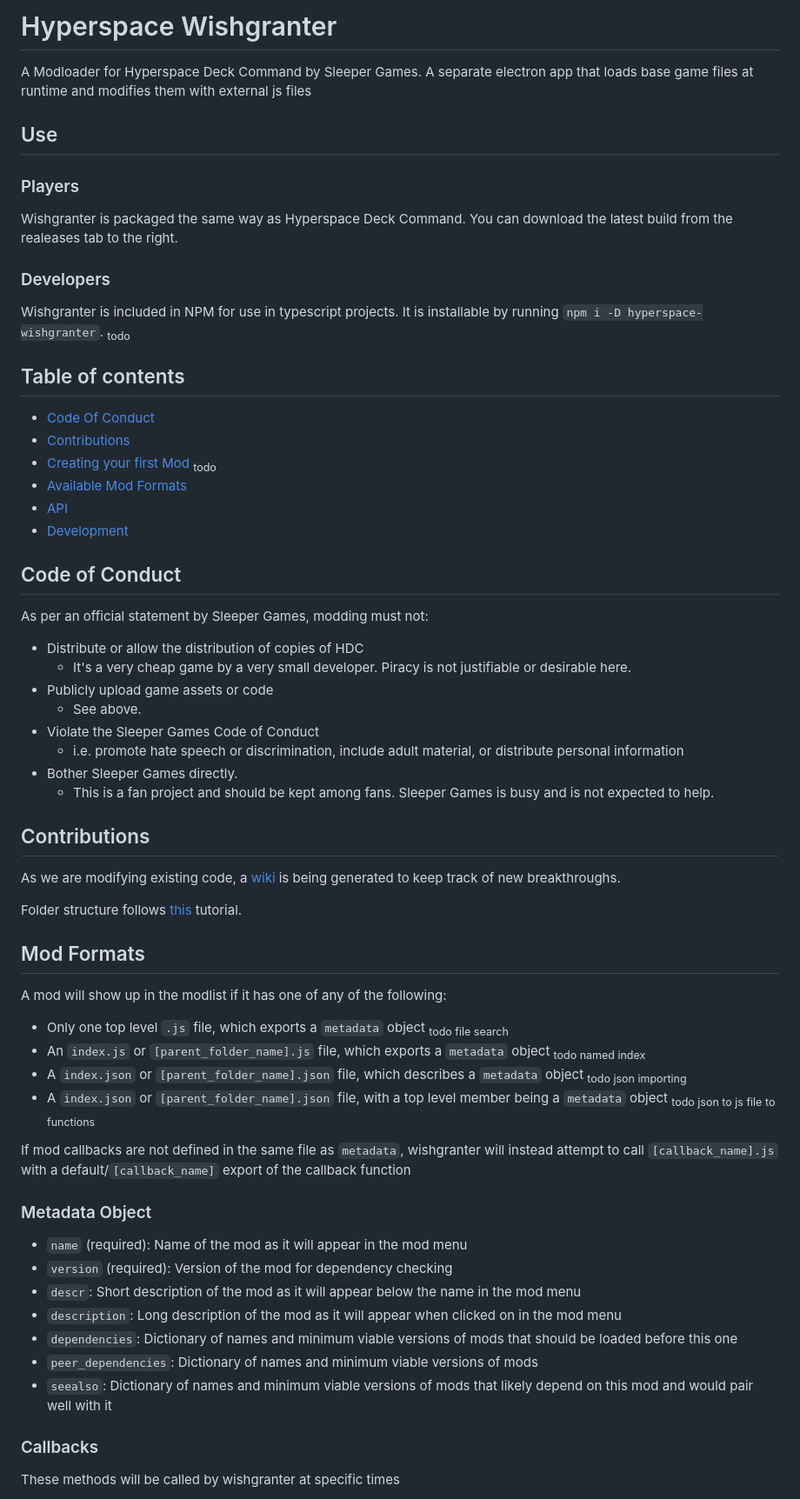
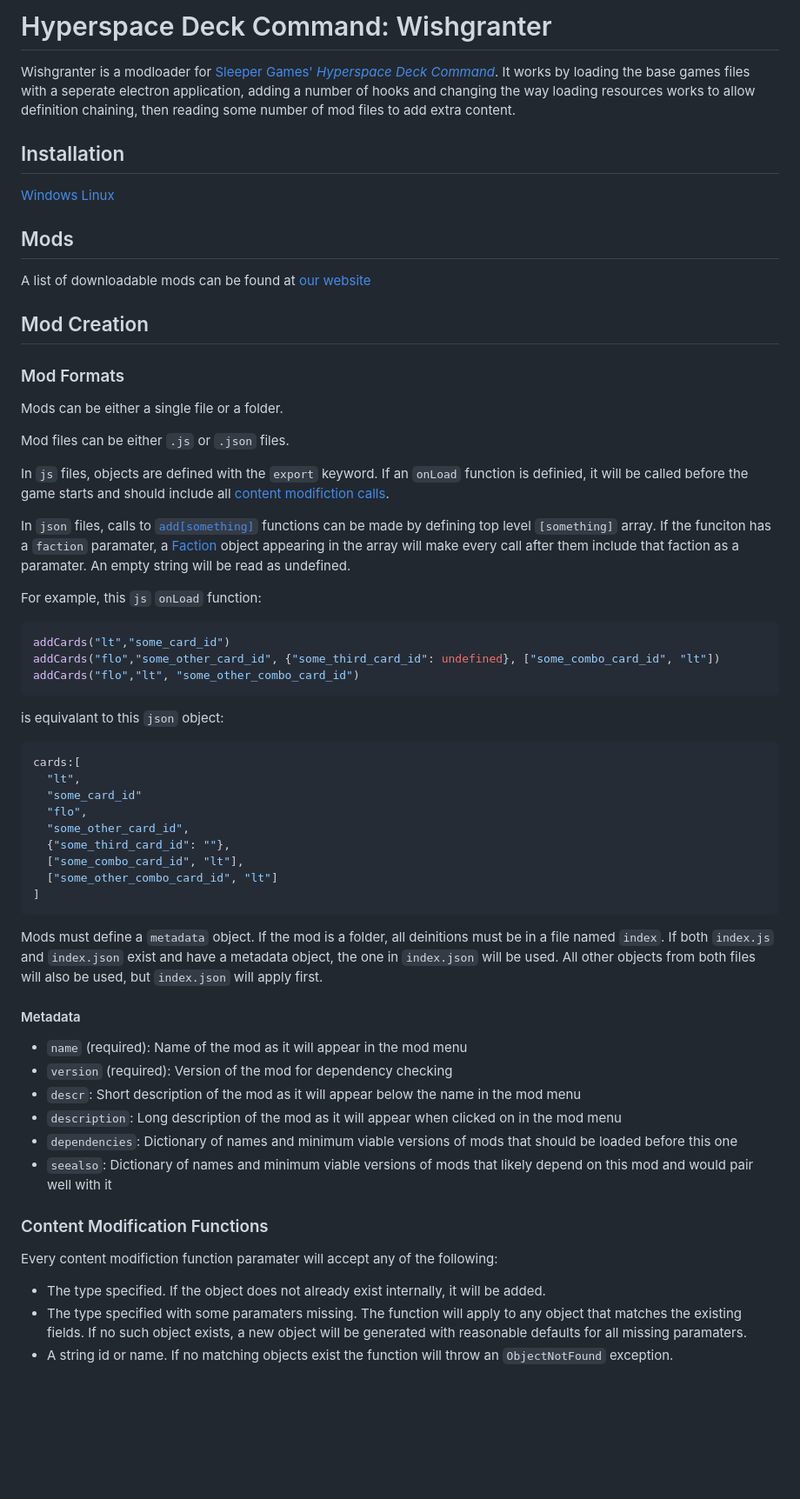
Before and after one commit to Sleeper-Society/HDC-Wishgranter, a Markdown page: README.md, the part around one of its changes. Shown at 87% size. GitHub-like rendering; blank space fills up the shorter version.

Commit message:
Docs: Content Adding Functions

````diff
--- a/README.md
+++ b/README.md
@@ -1,67 +1,60 @@
-# Hyperspace Wishgranter
+# Hyperspace Deck Command: Wishgranter
 
-A Modloader for Hyperspace Deck Command by Sleeper Games. A separate electron app that loads base game files at runtime and modifies them with external js files
+Wishgranter is a modloader for [Sleeper Games' *Hyperspace Deck Command*](https://store.steampowered.com/app/2711190/Hyperspace_Deck_Command/). It works by loading the base games files with a seperate electron application, adding a number of hooks and changing the way loading resources works to allow definition chaining, then reading some number of mod files to add extra content.
 
-## Use
+## Installation
+[Windows]()
+[Linux]()
 
-### Players
+## Mods
+A list of downloadable mods can be found at [our website]()
 
-Wishgranter is packaged the same way as Hyperspace Deck Command. You can download the latest build from the realeases tab to the right.
+## Mod Creation
 
-### Developers
+### Mod Formats
 
-Wishgranter is included in NPM for use in typescript projects. It is installable by running `npm i -D hyperspace-wishgranter`.
-<sub>todo</sub>
+Mods can be either a single file or a folder.
 
-## Table of contents
+Mod files can be either `.js` or `.json` files.
 
-- [Code Of Conduct](#code-of-conduct)
-- [Contributions](#contributions)
-- [Creating your first Mod](#creating-your-first-mod)
-<sub>todo</sub>
-- [Available Mod Formats](#mod-formats)
-- [API](#content-modifiers)
-- [Development](#limitations)
-## Code of Conduct
+In `js` files, objects are defined with the `export` keyword. If an `onLoad` function is definied, it will be called before the game starts and should include all [content modifiction calls](#content-modification-functions).
 
-As per an official statement by Sleeper Games, modding must not:
+In `json` files, calls to [`add[something]`](#content-modification-functions) functions can be made by defining top level `[something]` array. If the funciton has a `faction` paramater, a [Faction](#faction) object appearing in the array will make every call after them include that faction as a paramater. An empty string will be read as undefined.
 
-- Distribute or allow the distribution of copies of HDC
-  - It's a very cheap game by a very small developer. Piracy is not justifiable or desirable here.
-- Publicly upload game assets or code
-  - See above.
-- Violate the Sleeper Games Code of Conduct
-  - i.e. promote hate speech or discrimination, include adult material, or distribute personal information
-- Bother Sleeper Games directly.
-  - This is a fan project and should be kept among fans. Sleeper Games is busy and is not expected to help.
+For example, this `js` `onLoad` function:
+```js
+addCards("lt","some_card_id")
+addCards("flo","some_other_card_id", {"some_third_card_id": undefined}, ["some_combo_card_id", "lt"])
+addCards("flo","lt", "some_other_combo_card_id")
+```
+is equivalant to this `json` object:
+```json
+cards:[
+  "lt",
+  "some_card_id"
+  "flo",
+  "some_other_card_id",
+  {"some_third_card_id": ""},
+  ["some_combo_card_id", "lt"],
+  ["some_other_combo_card_id", "lt"]
+]
+```
 
-## Contributions
+Mods must define a `metadata` object. If the mod is a folder, all deinitions must be in a file named `index`. If both `index.js` and `index.json` exist and have a metadata object, the one in `index.json` will be used. All other objects from both files will also be used, but `index.json` will apply first.
 
-As we are modifying existing code, a [wiki](https://github.com/Hederarch/HDC-Modloader/wiki) is being generated to keep track of new breakthroughs.
-
-Folder structure follows [this](https://2ality.com/2025/02/typescript-esm-packages.html) tutorial.
-
-## Mod Formats
-
-A mod will show up in the modlist if it has one of any of the following:
-* Only one top level `.js` file, which exports a `metadata` object <sub>todo file search</sub>
-* An `index.js` or `[parent_folder_name].js` file, which exports a `metadata` object <sub>todo named index</sub>
-* A `index.json` or `[parent_folder_name].json` file, which describes a `metadata` object <sub>todo json importing</sub>
-* A `index.json` or `[parent_folder_name].json` file, with a top level member being a `metadata` object <sub>todo json to js file to functions</sub>
-
-If mod callbacks are not defined in the same file as `metadata`, wishgranter will instead attempt to call `[callback_name].js` with a default/`[callback_name]` export of the callback function
-
-### Metadata Object
+#### Metadata
 
 - `name` (required): Name of the mod as it will appear in the mod menu
 - `version` (required): Version of the mod for dependency checking
 - `descr`: Short description of the mod as it will appear below the name in the mod menu
 - `description`: Long description of the mod as it will appear when clicked on in the mod menu
 - `dependencies`: Dictionary of names and minimum viable versions of mods that should be loaded before this one
-- `peer_dependencies`: Dictionary of names and minimum viable versions of mods
 - `seealso`: Dictionary of names and minimum viable versions of mods that likely depend on this mod and would pair well with it
 
-### Callbacks
+### Content Modification Functions
 
-These methods will be called by wishgranter at specific times
+Every content modifiction function paramater will accept any of the following:
+- The type specified. If the object does not already exist internally, it will be added.
+- The type specified with some paramaters missing. The function will apply to any object that matches the existing fields. If no such object exists, a new object will be generated with reasonable defaults for all missing paramaters.
+- A string id or name. If no matching objects exist the function will throw an `ObjectNotFound` exception.
 
````
Also changed, not shown: other parts of README.md (+81 -62 lines).
